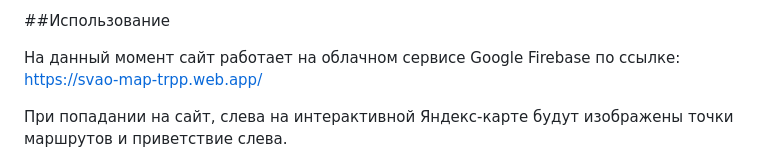
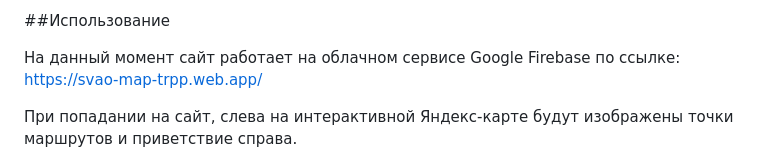
Before and after one commit to BadHard101/SVAO_map, a Markdown page: README.md, the part around the change printed below. Drawn GitHub-style.

```diff
--- a/README.md
+++ b/README.md
@@ -22,7 +22,8 @@
 
 На данный момент сайт работает на облачном сервисе Google Firebase по ссылке: https://svao-map-trpp.web.app/
 
-При попадании на сайт, слева на интерактивной Яндекс-карте будут изображены точки маршрутов и приветствие слева.
+При попадании на сайт, слева на интерактивной Яндекс-карте будут изображены точки маршрутов и приветствие справа.
+
 ![Превью сайта](other_imgs/preview.png)
 
 При нажатии на одну из точек, слева мы увидим подробный маршрут с расстояниями. Справа будет изображено название, краткое описание по маршруту, а также подробное описание, история и картинки достопримечательностей, которые можно встретить на маршруте.
```
Also changed, not shown: other parts of README.md (+2 -0 lines).
